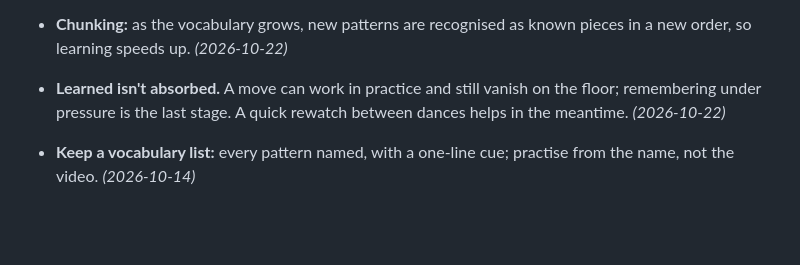
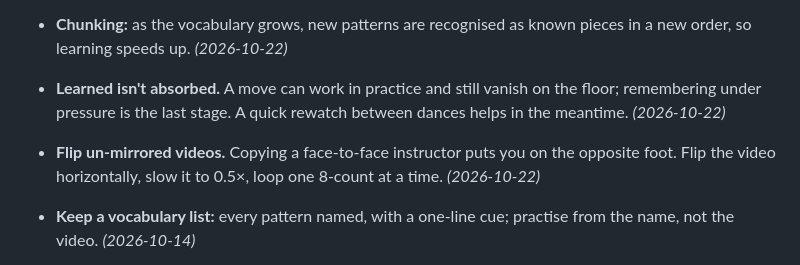
Before and after one commit to gaomengen/bachata-trainer, a Markdown page: journal/KNOWLEDGE.md, the part around the change. GitHub-like rendering; blank space fills up the shorter version.

```diff
--- a/journal/KNOWLEDGE.md
+++ b/journal/KNOWLEDGE.md
@@ -107,6 +107,9 @@ refines a point, the point gets updated, not duplicated.
 - **Learned isn't absorbed.** A move can work in practice and still vanish on the
   floor; remembering under pressure is the last stage. A quick rewatch between dances
   helps in the meantime. *(2026-10-22)*
+- **Flip un-mirrored videos.** Copying a face-to-face instructor puts you on the
+  opposite foot. Flip the video horizontally, slow it to 0.5×, loop one 8-count at a
+  time. *(2026-10-22)*
 - **Keep a vocabulary list:** every pattern named, with a one-line cue; practise from
   the name, not the video. *(2026-10-14)*
 - **Full-song shadow dancing** with an imaginary partner, returning to the basic
```
Also changed, not shown: journal/JOURNAL.md (+28 -0 lines).
